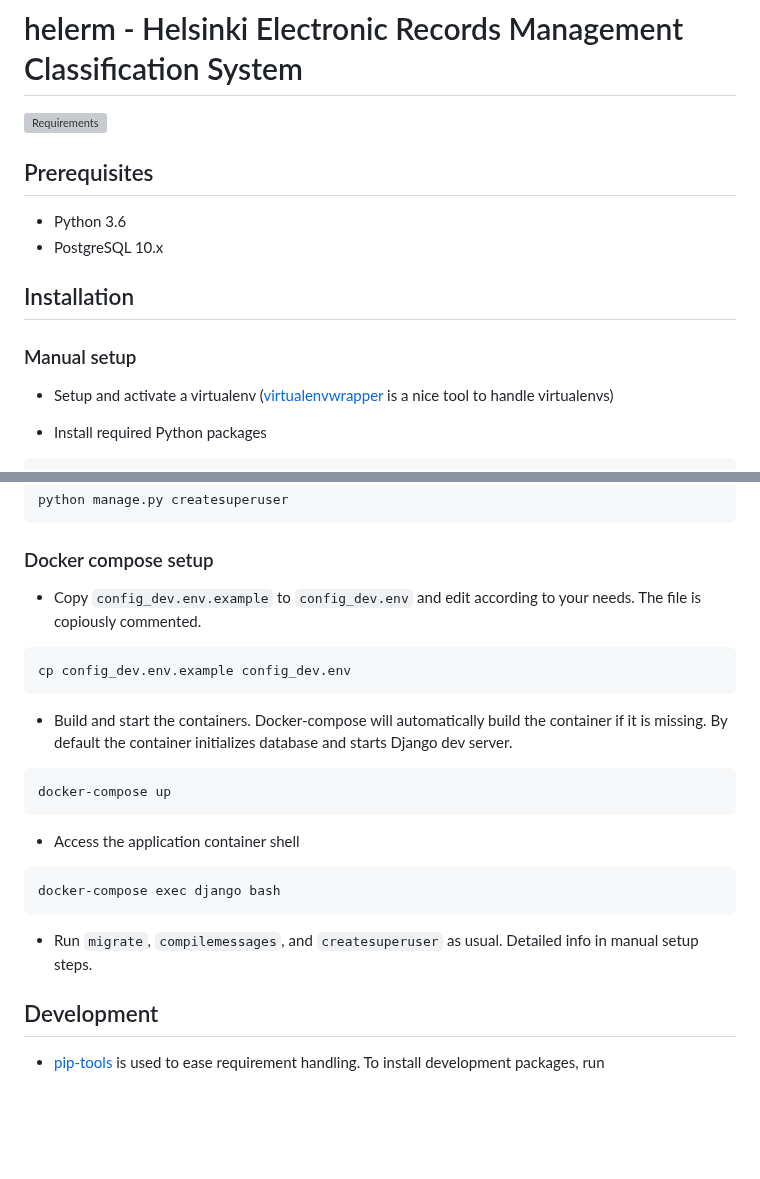
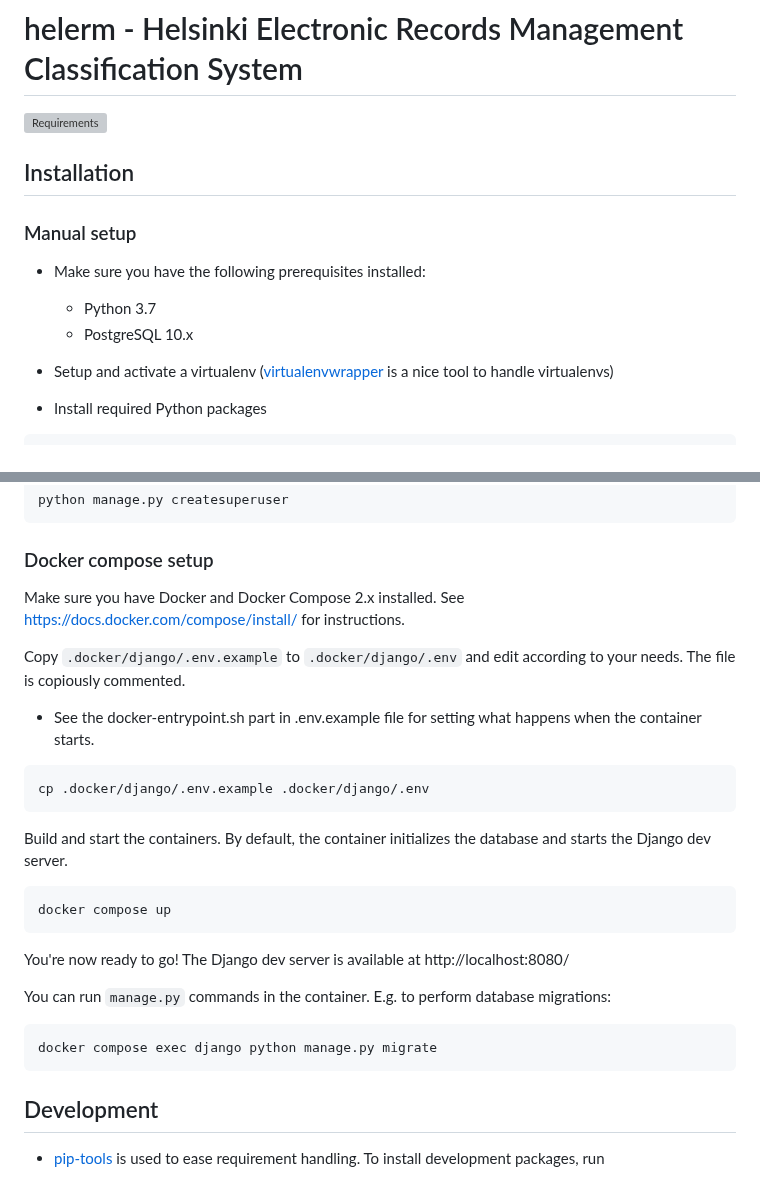
Before and after one commit to City-of-Helsinki/helerm, a Markdown page: README.md, 2 parts joined by grey strips. Drawn GitHub-style; blank space fills up the shorter version; grey boxes are pictures that could not be loaded.

Commit message:
Update README's Docker chapter

````diff
--- a/README.md
+++ b/README.md
@@ -2,14 +2,14 @@
 
 [![Requirements](https://requires.io/github/City-of-Helsinki/helerm/requirements.svg?branch=master)](https://requires.io/github/City-of-Helsinki/helerm/requirements/?branch=master)
 
-## Prerequisites
-
-- Python 3.6
-- PostgreSQL 10.x
 
 ## Installation
 
 ### Manual setup
+
+- Make sure you have the following prerequisites installed:
+  - Python 3.7
+  - PostgreSQL 10.x
 
 - Setup and activate a virtualenv ([virtualenvwrapper](https://virtualenvwrapper.readthedocs.org/en/latest/) is a nice tool to handle virtualenvs)
 
@@ -50,28 +50,32 @@ python manage.py createsuperuser
 
 ### Docker compose setup
 
-- Copy `config_dev.env.example` to `config_dev.env` and edit according
-  to your needs. The file is copiously commented.
+Make sure you have Docker and Docker Compose 2.x installed. See
+https://docs.docker.com/compose/install/ for instructions.
+
+Copy `.docker/django/.env.example` to `.docker/django/.env` and edit according
+to your needs. The file is copiously commented.
+- See the docker-entrypoint.sh part in .env.example file for setting what
+  happens when the container starts.
 
 ```
-cp config_dev.env.example config_dev.env
+cp .docker/django/.env.example .docker/django/.env
 ```
 
-- Build and start the containers. Docker-compose will automatically build
-  the container if it is missing. By default the container initializes
-  database and starts Django dev server.
+Build and start the containers. By default, the container initializes the
+database and starts the Django dev server.
 
 ```
-docker-compose up
+docker compose up
 ```
 
-- Access the application container shell
+You're now ready to go! The Django dev server is available at http://localhost:8080/
+
+You can run `manage.py` commands in the container. E.g. to perform database migrations:
 
 ```
-docker-compose exec django bash
+docker compose exec django python manage.py migrate
 ```
-
-- Run `migrate`, `compilemessages`, and `createsuperuser` as usual. Detailed info in manual setup steps.
 
 ## Development
 
````
